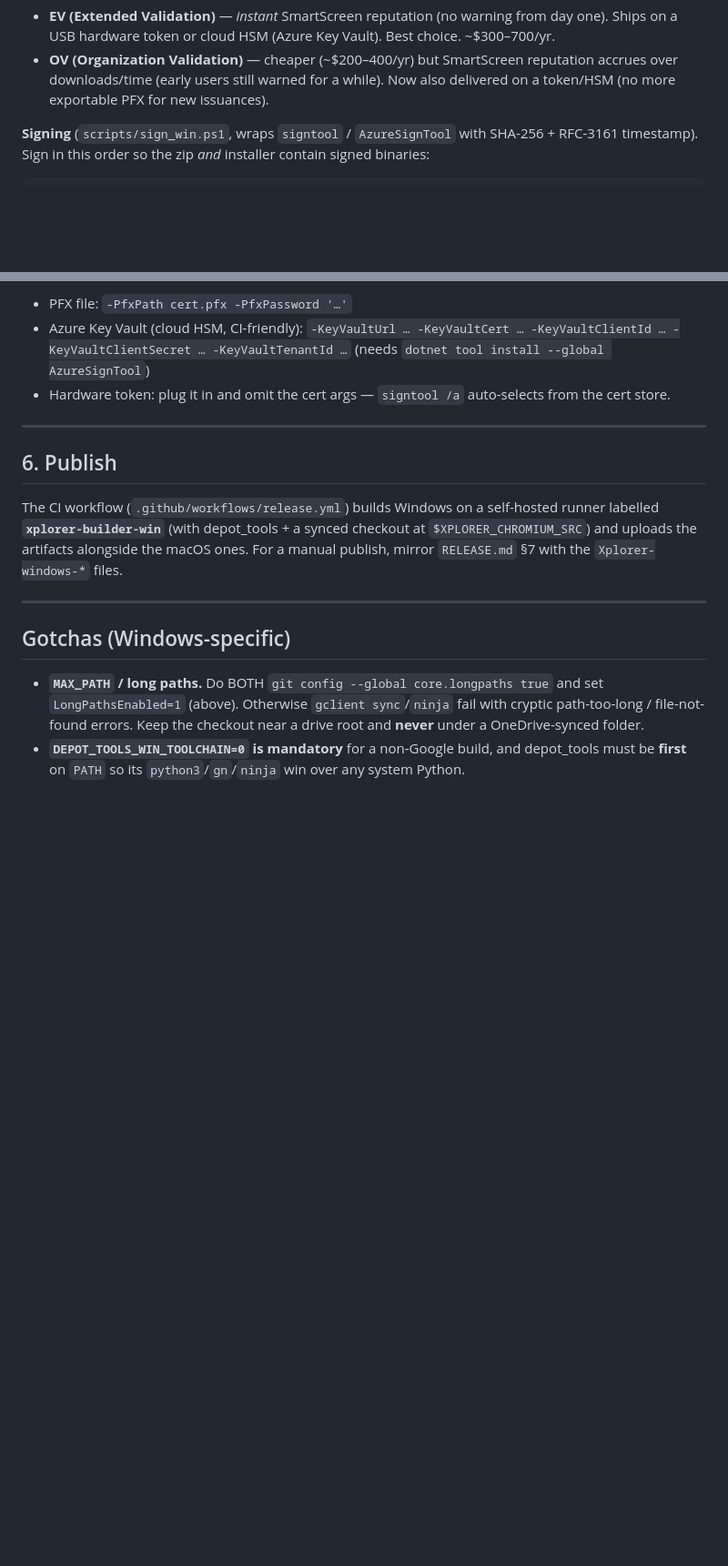
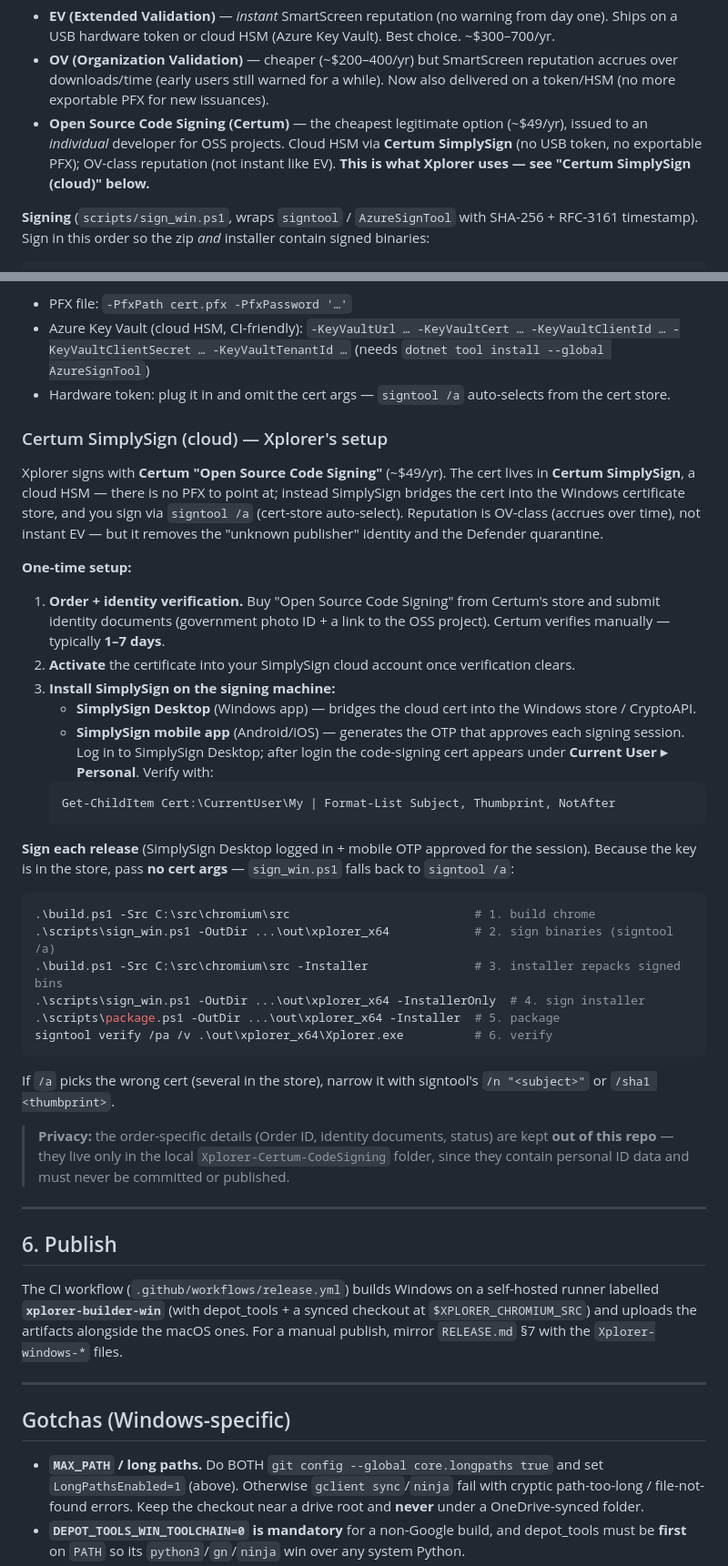
Before and after one commit to daniel-farina/xplorer, a Markdown page: RELEASE.windows.md, 2 parts joined by grey strips. Shown at 91% size. Drawn GitHub-style; blank space fills up the shorter version.

Commit message:
docs(win): document Certum Open Source / SimplySign cloud code-signing
Expand RELEASE.windows.md §5 with the cert option Xplorer actually uses —
Certum "Open Source Code Signing" (~$49/yr) held in the SimplySign cloud HSM —
and a step-by-step: identity verification, activation, installing SimplySign
Desktop + mobile app so the cert lands in the Windows store, then signing via
signtool /a (no PFX) and verifying.

Order-specific/PII details (Order ID, ID docs) are deliberately NOT in the repo;
a note points to the local Xplorer-Certum-CodeSigning folder instead.

Co-Authored-By: Claude Opus 4.8 (1M context) <noreply@anthropic.com>

````diff
--- a/RELEASE.windows.md
+++ b/RELEASE.windows.md
@@ -170,6 +170,11 @@ GlobalSign, Certum):
 - **OV (Organization Validation)** — cheaper (~$200–400/yr) but SmartScreen
   reputation accrues over downloads/time (early users still warned for a while).
   Now also delivered on a token/HSM (no more exportable PFX for new issuances).
+- **Open Source Code Signing (Certum)** — the cheapest legitimate option
+  (~$49/yr), issued to an *individual* developer for OSS projects. Cloud HSM via
+  **Certum SimplySign** (no USB token, no exportable PFX); OV-class reputation
+  (not instant like EV). **This is what Xplorer uses — see "Certum SimplySign
+  (cloud)" below.**
 
 **Signing** (`scripts/sign_win.ps1`, wraps `signtool` / `AzureSignTool` with
 SHA-256 + RFC-3161 timestamp). Sign in this order so the zip *and* installer
@@ -187,6 +192,54 @@ contain signed binaries:
 - PFX file: `-PfxPath cert.pfx -PfxPassword '…'`
 - Azure Key Vault (cloud HSM, CI-friendly): `-KeyVaultUrl … -KeyVaultCert … -KeyVaultClientId … -KeyVaultClientSecret … -KeyVaultTenantId …` (needs `dotnet tool install --global AzureSignTool`)
 - Hardware token: plug it in and omit the cert args — `signtool /a` auto-selects from the cert store.
+
+### Certum SimplySign (cloud) — Xplorer's setup
+
+Xplorer signs with **Certum "Open Source Code Signing"** (~$49/yr). The cert lives
+in **Certum SimplySign**, a cloud HSM — there is no PFX to point at; instead
+SimplySign bridges the cert into the Windows certificate store, and you sign via
+`signtool /a` (cert-store auto-select). Reputation is OV-class (accrues over time),
+not instant EV — but it removes the "unknown publisher" identity and the Defender
+quarantine.
+
+**One-time setup:**
+
+1. **Order + identity verification.** Buy "Open Source Code Signing" from Certum's
+   store and submit identity documents (government photo ID + a link to the OSS
+   project). Certum verifies manually — typically **1–7 days**.
+2. **Activate** the certificate into your SimplySign cloud account once
+   verification clears.
+3. **Install SimplySign on the signing machine:**
+   - **SimplySign Desktop** (Windows app) — bridges the cloud cert into the
+     Windows store / CryptoAPI.
+   - **SimplySign mobile app** (Android/iOS) — generates the OTP that approves
+     each signing session.
+   Log in to SimplySign Desktop; after login the code-signing cert appears under
+   **Current User ▸ Personal**. Verify with:
+   ```powershell
+   Get-ChildItem Cert:\CurrentUser\My | Format-List Subject, Thumbprint, NotAfter
+   ```
+
+**Sign each release** (SimplySign Desktop logged in + mobile OTP approved for the
+session). Because the key is in the store, pass **no cert args** — `sign_win.ps1`
+falls back to `signtool /a`:
+
+```powershell
+.\build.ps1 -Src C:\src\chromium\src                          # 1. build chrome
+.\scripts\sign_win.ps1 -OutDir ...\out\xplorer_x64            # 2. sign binaries (signtool /a)
+.\build.ps1 -Src C:\src\chromium\src -Installer               # 3. installer repacks signed bins
+.\scripts\sign_win.ps1 -OutDir ...\out\xplorer_x64 -InstallerOnly  # 4. sign installer
+.\scripts\package.ps1 -OutDir ...\out\xplorer_x64 -Installer  # 5. package
+signtool verify /pa /v .\out\xplorer_x64\Xplorer.exe          # 6. verify
+```
+
+If `/a` picks the wrong cert (several in the store), narrow it with signtool's
+`/n "<subject>"` or `/sha1 <thumbprint>`.
+
+> **Privacy:** the order-specific details (Order ID, identity documents, status)
+> are kept **out of this repo** — they live only in the local
+> `Xplorer-Certum-CodeSigning` folder, since they contain personal ID data and
+> must never be committed or published.
 
 ---
 
````
